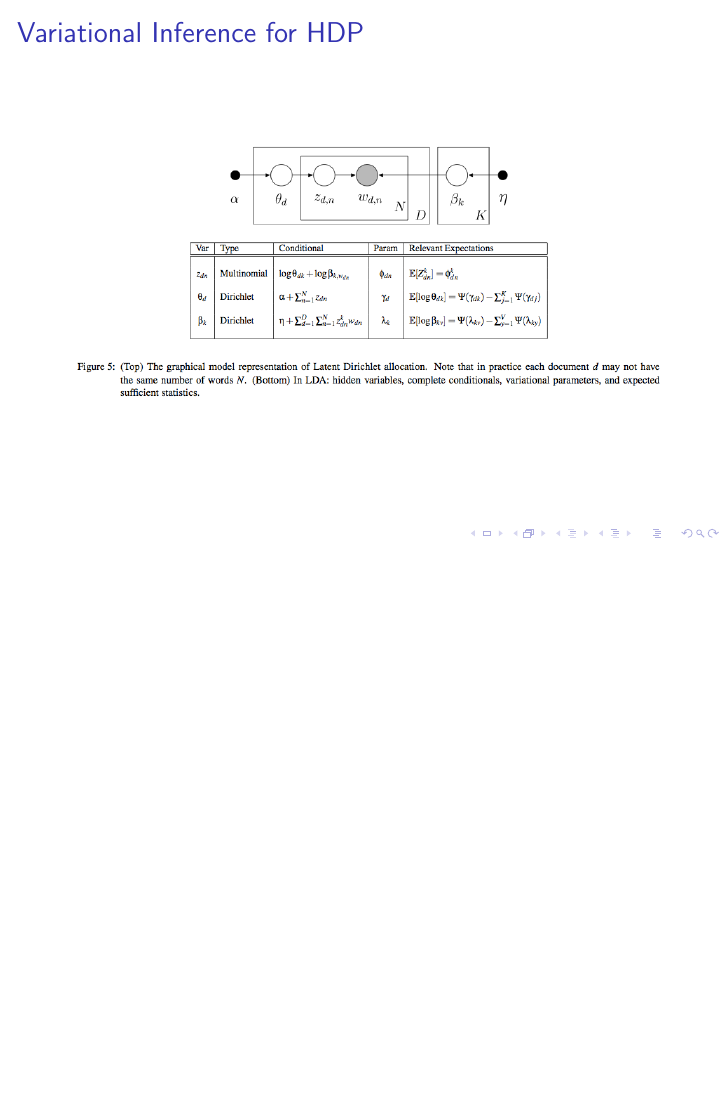
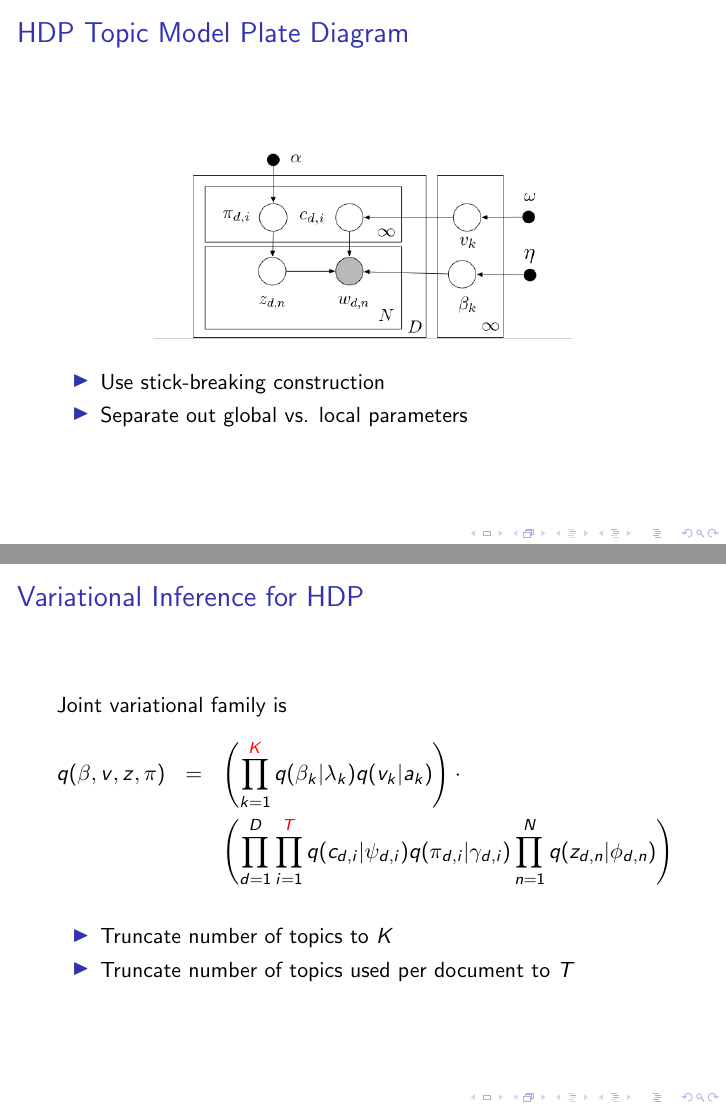
Before and after one commit to fmof/variational-tutorial, LaTeX slides (stochastic_variational_inference.tex, which reads models.tex): page 76 of 78 before the commit and pages 75 and 79 of 81 after it, the two joined at a grey line, the shorter picture padded with empty space. Compiled offline with pdfLaTeX.

Commit message:
HDP truncation

```diff
--- a/models.tex
+++ b/models.tex
@@ -10,12 +10,16 @@
   \begin{figure}
     \includegraphics[scale=0.35]{figs/lda_plate.png}
   \end{figure}
-
+\begin{itemize}
+\item Use stick-breaking construction
+\item Separate out global vs. local parameters
+\end{itemize}
 }
 
 
 \frame{\frametitle{Variational Inference for HDP}
-  \begin{figure}
-    \includegraphics[scale=0.35]{figs/lda_jmlr2013.png}
-  \end{figure}
-
+Joint variational family \alt<4->{is}{``should be''}
+\begin{eqnarray*}
+q(\beta,v,z,\pi)
+& = &
+\left(  \prod_{k=1}^{\alt<4->{\alert{K}}{\infty}} q(\beta_k|\lambda_k)q(v_k | a_k) \right) \cdot\\
@@ -22,3 +30,10 @@
+\prod_{n=1}^N q(z_{d,n}|\phi_{d,n})
+\right)
+\end{eqnarray*}
+\begin{itemize}
+\item<2-> Truncate number of topics to $K$
+\item<3-> Truncate number of topics used per document to $T$
+\end{itemize}
 }
 
 \frame{\frametitle{HDP Distribution Table}
```
Also changed, not shown: models.tex (4 more changed lines).
